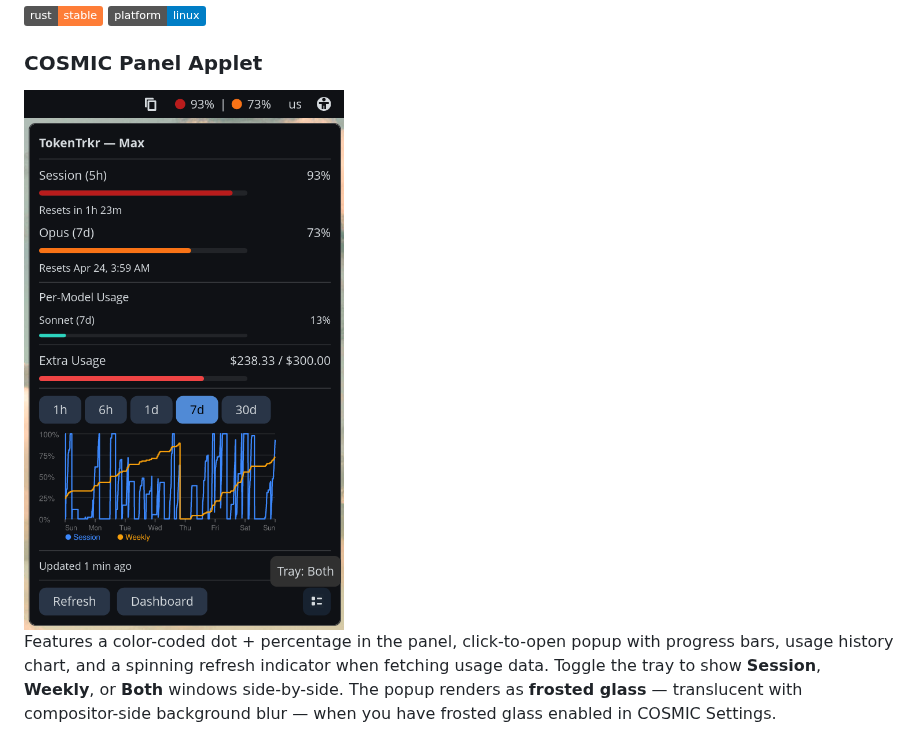
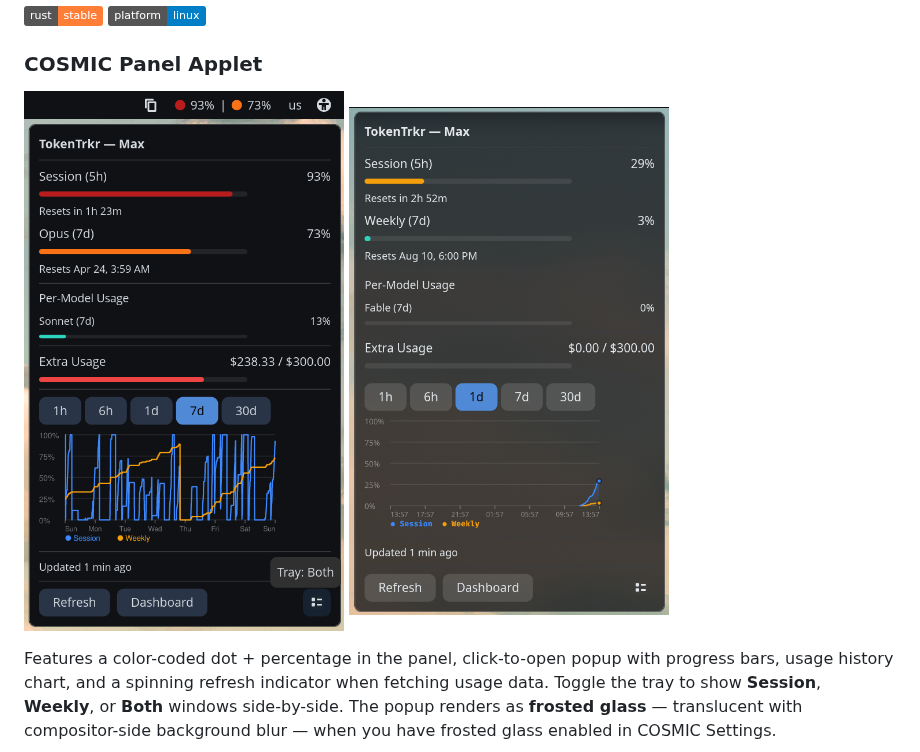
Before and after one commit to goldengod503/tokentrkr, a Markdown page: README.md, the part around the change. Drawn GitHub-style; pictures changed too: assets/TokenTrkr_FrostedGlassPopup.png (added); badges without logos.

Commit message:
docs: add second applet screenshot to README
Adds assets/TokenTrkr_FrostedGlassPopup.png beside the existing
SessionWeeklyView shot, both at width=320 so they render as a matched
pair. The new capture shows the frosted-glass popup at low usage on the
1d chart range with a Fable per-model row; the existing one shows high
usage on the 7d range with the tray-mode tooltip.

Author: Peter Dassenko <peter.dassenko@gmail.com>

```diff
--- a/README.md
+++ b/README.md
@@ -6,7 +6,7 @@ System tray app that tracks your Claude token usage on Linux. Works as a **nativ
 
 ### COSMIC Panel Applet
 
-<img src="assets/TokenTrkr_SessionWeeklyView.png" alt="COSMIC Applet" width="320">
+<img src="assets/TokenTrkr_SessionWeeklyView.png" alt="COSMIC Applet" width="320"> <img src="assets/TokenTrkr_FrostedGlassPopup.png" alt="COSMIC Applet popup with frosted glass" width="320">
 
 Features a color-coded dot + percentage in the panel, click-to-open popup with progress bars, usage history chart, and a spinning refresh indicator when fetching usage data. Toggle the tray to show **Session**, **Weekly**, or **Both** windows side-by-side. The popup renders as **frosted glass** — translucent with compositor-side background blur — when you have frosted glass enabled in COSMIC Settings.
 
```
